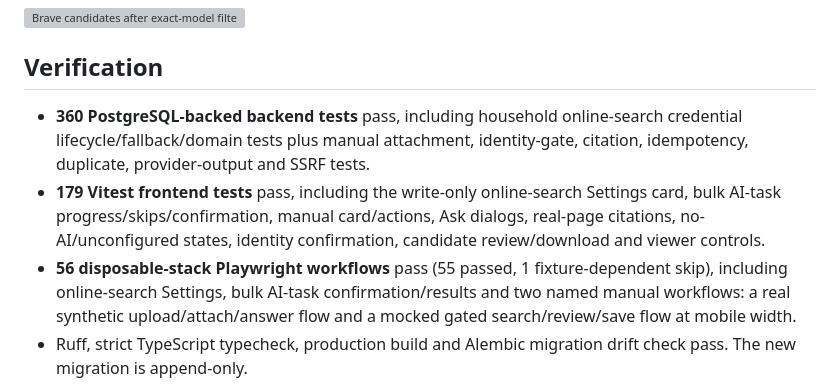
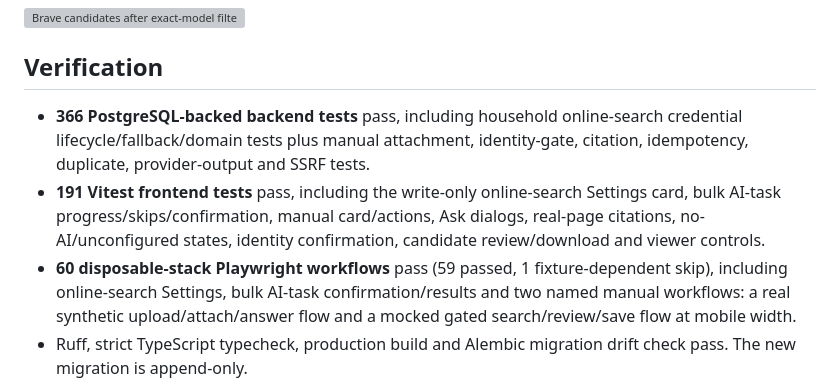
Before and after one commit to adorostkar/housetory, a Markdown page: docs/ITEM_MANUALS.md, the part around the change. Rendered like a GitHub page; grey boxes are pictures that could not be loaded.

```diff
--- a/docs/ITEM_MANUALS.md
+++ b/docs/ITEM_MANUALS.md
@@ -442,14 +442,14 @@ in the main column.
 
 ## Verification
 
-- **360 PostgreSQL-backed backend tests** pass, including household online-search
+- **366 PostgreSQL-backed backend tests** pass, including household online-search
   credential lifecycle/fallback/domain tests plus manual attachment,
   identity-gate, citation, idempotency, duplicate, provider-output and SSRF tests.
-- **179 Vitest frontend tests** pass, including the write-only online-search
+- **191 Vitest frontend tests** pass, including the write-only online-search
   Settings card, bulk AI-task progress/skips/confirmation, manual card/actions,
   Ask dialogs, real-page citations, no-AI/unconfigured states, identity
   confirmation, candidate review/download and viewer controls.
-- **56 disposable-stack Playwright workflows** pass (55 passed, 1
+- **60 disposable-stack Playwright workflows** pass (59 passed, 1
   fixture-dependent skip), including online-search Settings, bulk AI-task
   confirmation/results and two named manual workflows: a real synthetic
   upload/attach/answer flow and a mocked gated search/review/save flow at mobile
```
Also changed, not shown: README.md (+14 -3 lines), docs/ITEM_IMAGES.md (+2 -2 lines), docs/PLACE_MANAGEMENT.md (added, +101 -0 lines), docs/walkthrough/place-management/01-box-bulk-selection.png (added), docs/walkthrough/place-management/02-box-move-dialog.png (added), docs/walkthrough/place-management/03-origin-after-save.png (added), docs/walkthrough/place-management/05-move-and-delete-preview.png (added), 5 other files.
